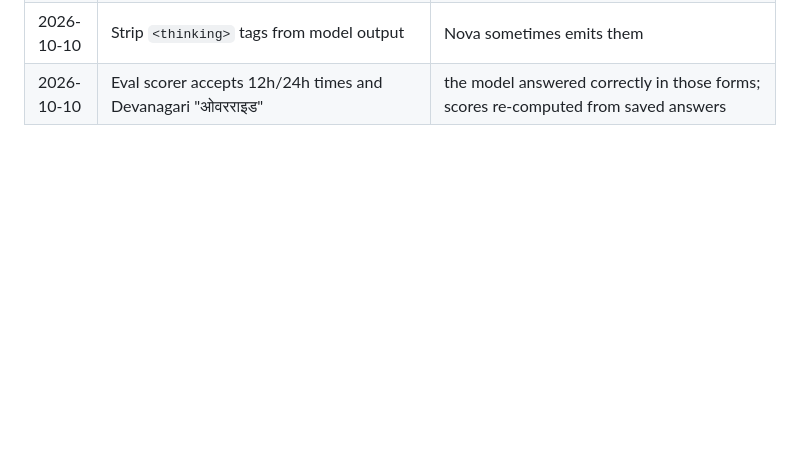
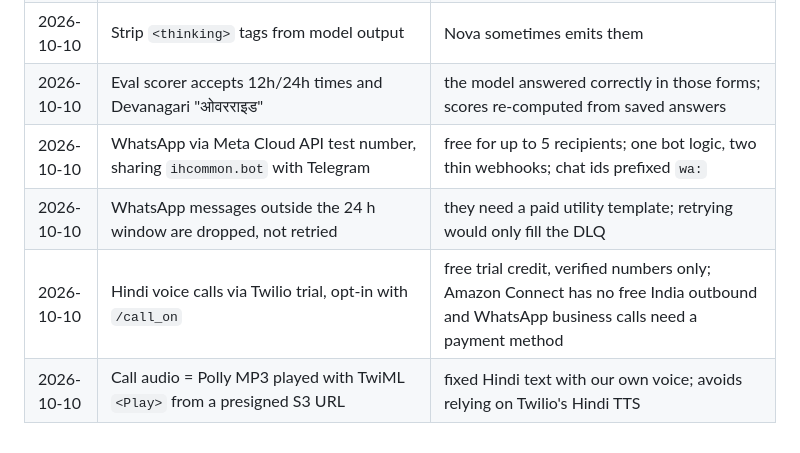
Before and after one commit to LSUDOKO/Pehra, a Markdown page: docs/DECISIONS.md, the part around the change. Drawn GitHub-style; blank space fills up the shorter version.

Commit message:
docs: log WhatsApp and voice-call decisions

```diff
--- a/docs/DECISIONS.md
+++ b/docs/DECISIONS.md
@@ -24,3 +24,7 @@ Where a library or data source didn't match the build pack, we followed the libr
 | 2026-10-10 | Plan intro = one AI sentence (Roman Hindi, no numbers) + fixed action line | Nova's second sentences were awkward Hindi; Devanagari or any number makes the intro fall back |
 | 2026-10-10 | Strip `<thinking>` tags from model output | Nova sometimes emits them |
 | 2026-10-10 | Eval scorer accepts 12h/24h times and Devanagari "ओवरराइड" | the model answered correctly in those forms; scores re-computed from saved answers |
+| 2026-10-10 | WhatsApp via Meta Cloud API test number, sharing `ihcommon.bot` with Telegram | free for up to 5 recipients; one bot logic, two thin webhooks; chat ids prefixed `wa:` |
+| 2026-10-10 | WhatsApp messages outside the 24 h window are dropped, not retried | they need a paid utility template; retrying would only fill the DLQ |
+| 2026-10-10 | Hindi voice calls via Twilio trial, opt-in with `/call_on` | free trial credit, verified numbers only; Amazon Connect has no free India outbound and WhatsApp business calls need a payment method |
+| 2026-10-10 | Call audio = Polly MP3 played with TwiML `<Play>` from a presigned S3 URL | fixed Hindi text with our own voice; avoids relying on Twilio's Hindi TTS |
```
